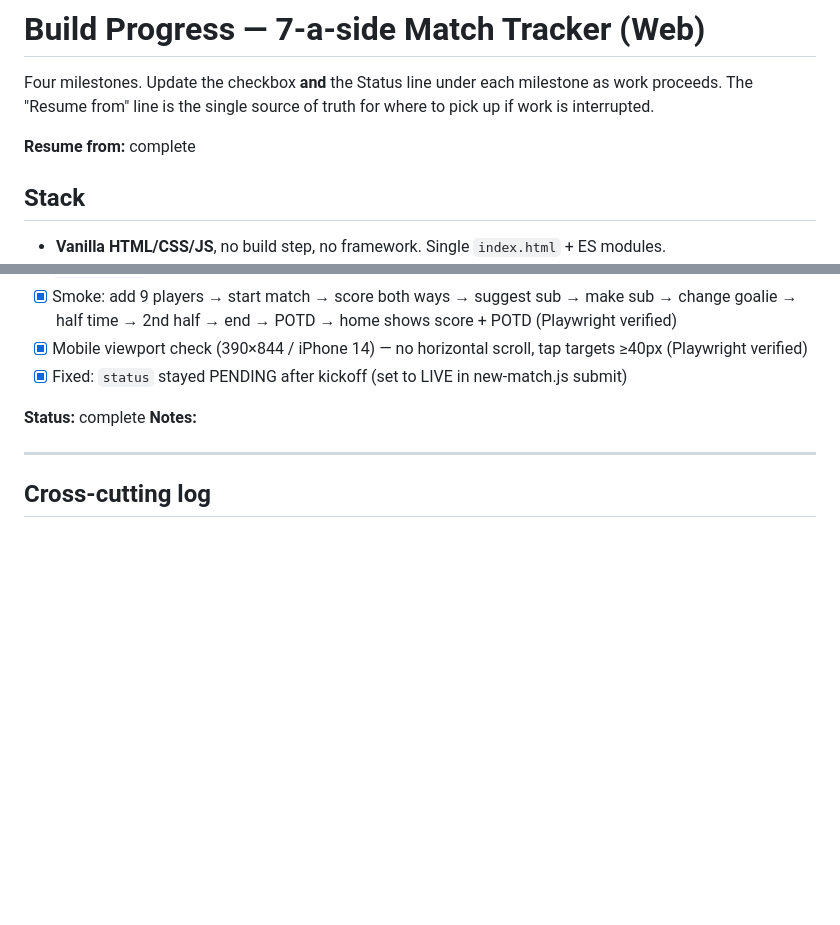
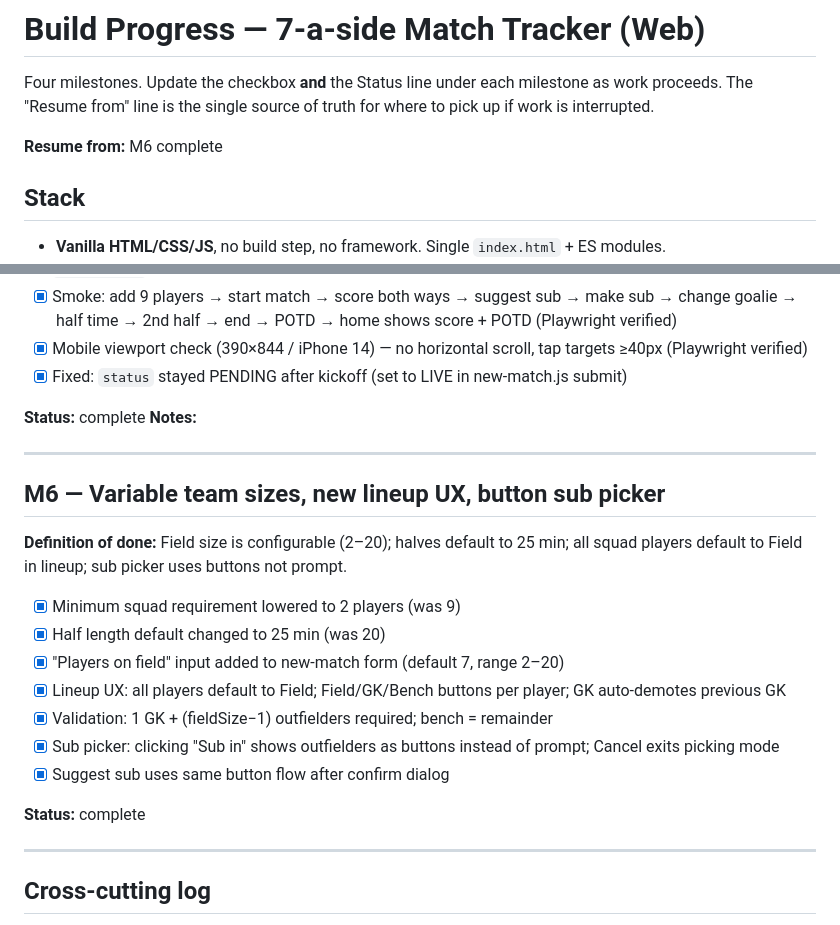
Before and after one commit to rapaul/matchday, a Markdown page: PROGRESS.md, 2 parts joined by grey strips. Rendered like a GitHub page; blank space fills up the shorter version.

Commit message:
Add M6 to PROGRESS.md tracking variable team size and UX changes
Co-Authored-By: Claude Sonnet 4.6 <noreply@anthropic.com>

```diff
--- a/PROGRESS.md
+++ b/PROGRESS.md
@@ -2,7 +2,7 @@
 
 Four milestones. Update the checkbox **and** the Status line under each milestone as work proceeds. The "Resume from" line is the single source of truth for where to pick up if work is interrupted.
 
-**Resume from:** complete
+**Resume from:** M6 complete
 
 ## Stack
 
@@ -97,6 +97,22 @@ Rationale: zero toolchain means the file you edit is the file that runs. If we o
 
 ---
 
+## M6 — Variable team sizes, new lineup UX, button sub picker
+
+**Definition of done:** Field size is configurable (2–20); halves default to 25 min; all squad players default to Field in lineup; sub picker uses buttons not prompt.
+
+- [x] Minimum squad requirement lowered to 2 players (was 9)
+- [x] Half length default changed to 25 min (was 20)
+- [x] "Players on field" input added to new-match form (default 7, range 2–20)
+- [x] Lineup UX: all players default to Field; Field/GK/Bench buttons per player; GK auto-demotes previous GK
+- [x] Validation: 1 GK + (fieldSize−1) outfielders required; bench = remainder
+- [x] Sub picker: clicking "Sub in" shows outfielders as buttons instead of prompt; Cancel exits picking mode
+- [x] Suggest sub uses same button flow after confirm dialog
+
+**Status:** complete
+
+---
+
 ## Cross-cutting log
 
 Free-form notes during the build — surprises, decisions changed, things deferred. Kept here so the next session has context.
```
